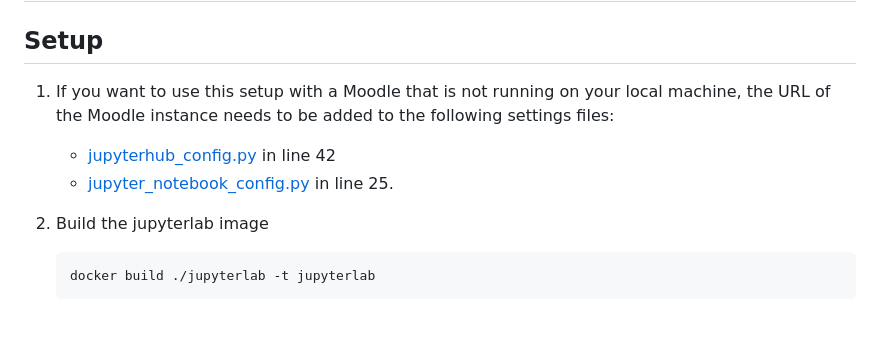
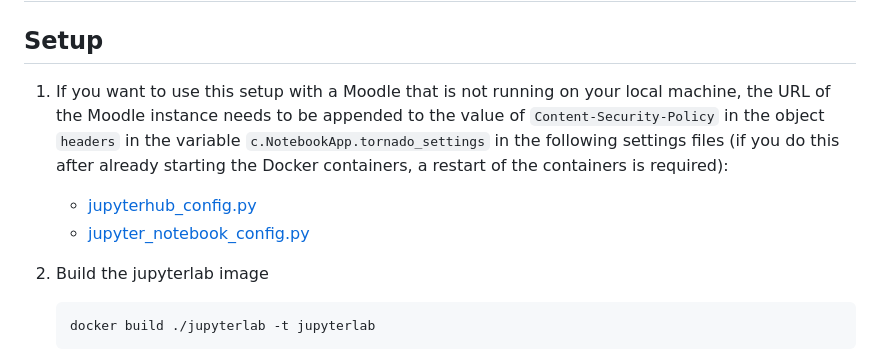
Before and after one commit to forschungsprojekte-II-ws2223/jupyterhub-gradeservice, a Markdown page: README.md, the part around the change. GitHub-like rendering; blank space fills up the shorter version.

```diff
--- a/README.md
+++ b/README.md
@@ -2,10 +2,9 @@
 
 ## Setup
 
-1. If you want to use this setup with a Moodle that is not running on your local machine, the URL of the Moodle instance needs to be added to the following settings files:
-
-   - [jupyterhub_config.py](./jupyterhub/jupyterhub_config.py?plain=1#L42) in line 42
-   - [jupyter_notebook_config.py](./jupyterlab/jupyter_notebook_config.py?plain=1#L25) in line 25.
+1. If you want to use this setup with a Moodle that is not running on your local machine, the URL of the Moodle instance needs to be appended to the value of `Content-Security-Policy` in the object `headers` in the variable `c.NotebookApp.tornado_settings` in the following settings files (if you do this after already starting the Docker containers, a restart of the containers is required):
+   - [jupyterhub_config.py](./jupyterhub/jupyterhub_config.py?plain=1#L42)
+   - [jupyter_notebook_config.py](./jupyterlab/jupyter_notebook_config.py?plain=1#L25)
 
 1. Build the jupyterlab image
 
```
